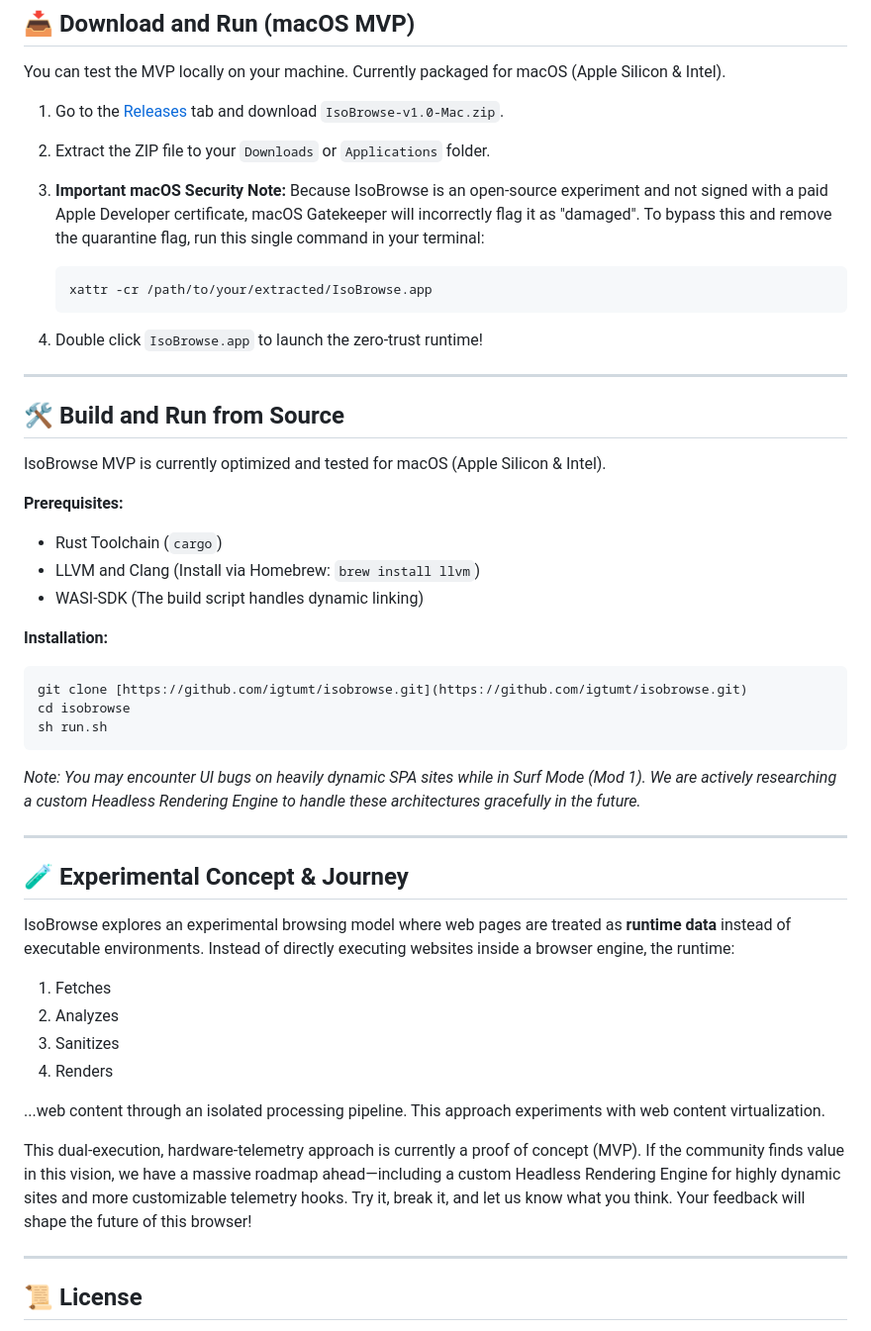
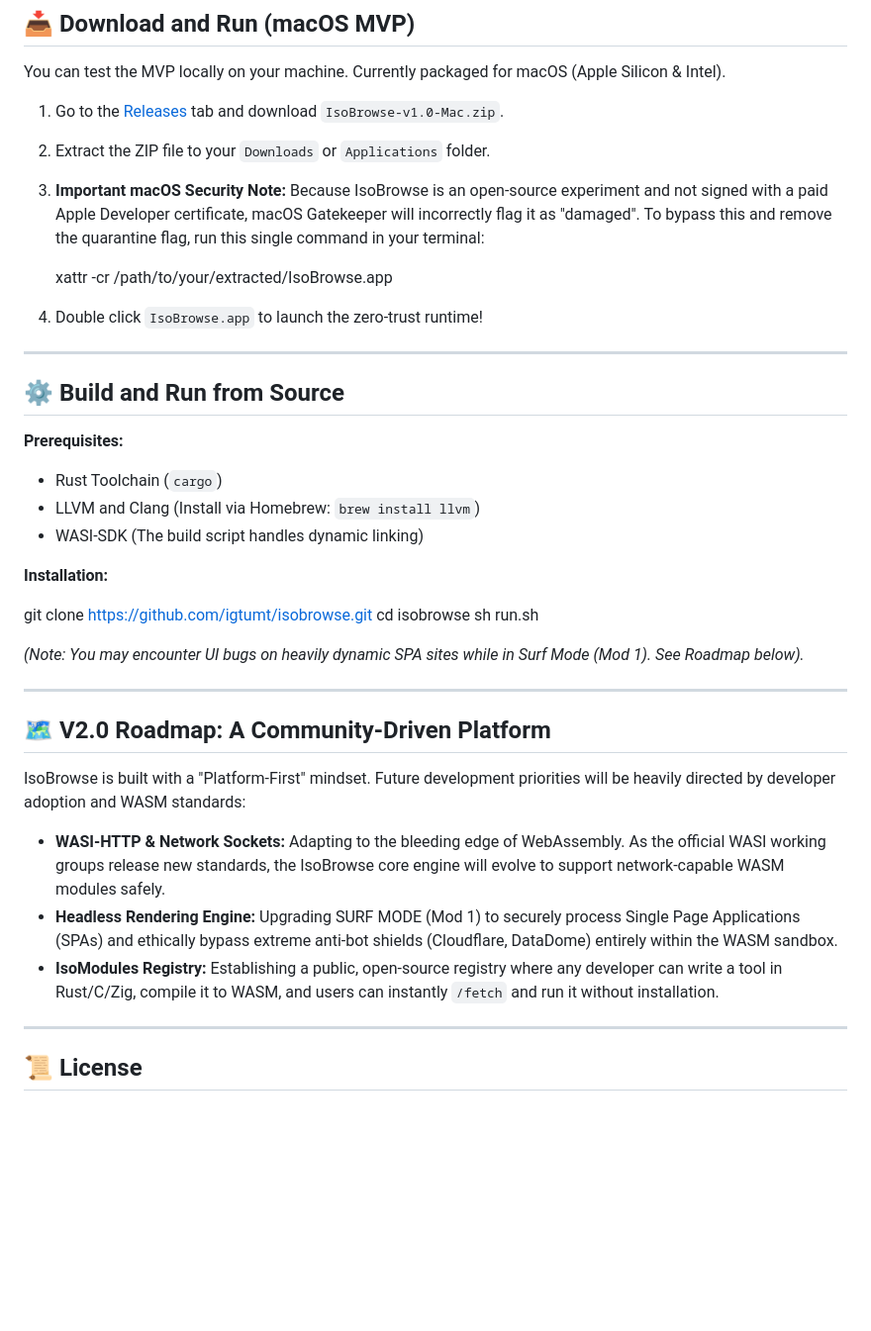
Before and after one commit to igtumt/isobrowse, a Markdown page: README.md, the part around one of its changes. Shown at 99% size. Drawn GitHub-style; blank space fills up the shorter version.

````diff
--- a/README.md
+++ b/README.md
@@ -64,17 +71,13 @@ You can test the MVP locally on your machine. Currently packaged for macOS (Appl
 2. Extract the ZIP file to your `Downloads` or `Applications` folder.
 3. **Important macOS Security Note:** Because IsoBrowse is an open-source experiment and not signed with a paid Apple Developer certificate, macOS Gatekeeper will incorrectly flag it as "damaged". To bypass this and remove the quarantine flag, run this single command in your terminal:
 
-   ```bash
    xattr -cr /path/to/your/extracted/IsoBrowse.app
-   ```
 
 4. Double click `IsoBrowse.app` to launch the zero-trust runtime!
 
 ---
 
-## 🛠️ Build and Run from Source
-
-IsoBrowse MVP is currently optimized and tested for macOS (Apple Silicon & Intel).
+## ⚙️ Build and Run from Source
 
 **Prerequisites:**
 * Rust Toolchain (`cargo`)
@@ -82,28 +85,22 @@ IsoBrowse MVP is currently optimized and tested for macOS (Apple Silicon & Intel
 * WASI-SDK (The build script handles dynamic linking)
 
 **Installation:**
-```bash
-git clone [https://github.com/igtumt/isobrowse.git](https://github.com/igtumt/isobrowse.git)
+
+git clone https://github.com/igtumt/isobrowse.git
 cd isobrowse
 sh run.sh
-```
 
-*Note: You may encounter UI bugs on heavily dynamic SPA sites while in Surf Mode (Mod 1). We are actively researching a custom Headless Rendering Engine to handle these architectures gracefully in the future.*
+*(Note: You may encounter UI bugs on heavily dynamic SPA sites while in Surf Mode (Mod 1). See Roadmap below).*
 
 ---
 
-## 🧪 Experimental Concept & Journey
+## 🗺️ V2.0 Roadmap: A Community-Driven Platform
 
-IsoBrowse explores an experimental browsing model where web pages are treated as **runtime data** instead of executable environments. Instead of directly executing websites inside a browser engine, the runtime:
+IsoBrowse is built with a "Platform-First" mindset. Future development priorities will be heavily directed by developer adoption and WASM standards:
 
-1. Fetches
-2. Analyzes
-3. Sanitizes
-4. Renders
-
-...web content through an isolated processing pipeline. This approach experiments with web content virtualization.
-
-This dual-execution, hardware-telemetry approach is currently a proof of concept (MVP). If the community finds value in this vision, we have a massive roadmap ahead—including a custom Headless Rendering Engine for highly dynamic sites and more customizable telemetry hooks. Try it, break it, and let us know what you think. Your feedback will shape the future of this browser!
+* **WASI-HTTP & Network Sockets:** Adapting to the bleeding edge of WebAssembly. As the official WASI working groups release new standards, the IsoBrowse core engine will evolve to support network-capable WASM modules safely.
+* **Headless Rendering Engine:** Upgrading SURF MODE (Mod 1) to securely process Single Page Applications (SPAs) and ethically bypass extreme anti-bot shields (Cloudflare, DataDome) entirely within the WASM sandbox.
+* **IsoModules Registry:** Establishing a public, open-source registry where any developer can write a tool in Rust/C/Zig, compile it to WASM, and users can instantly `/fetch` and run it without installation.
 
 ---
 
````
Also changed, not shown: other parts of README.md (+45 -38 lines).
